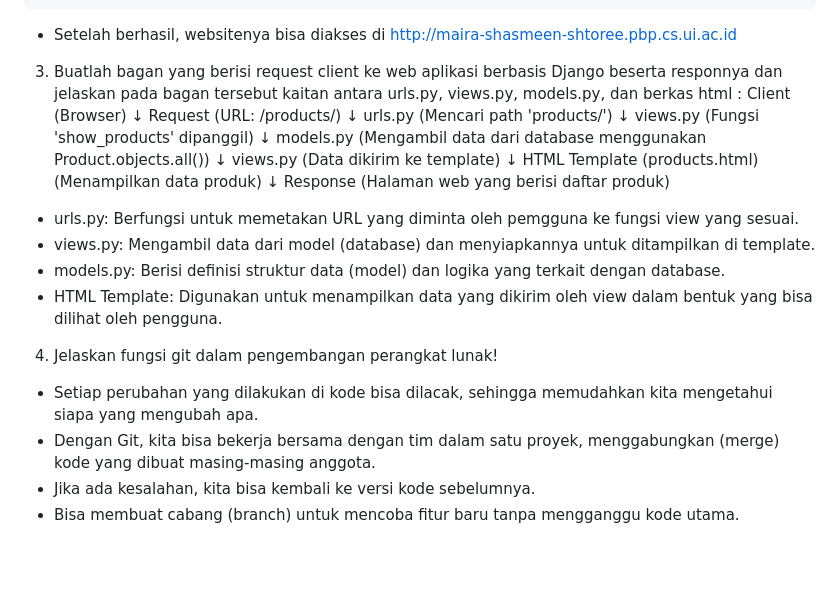
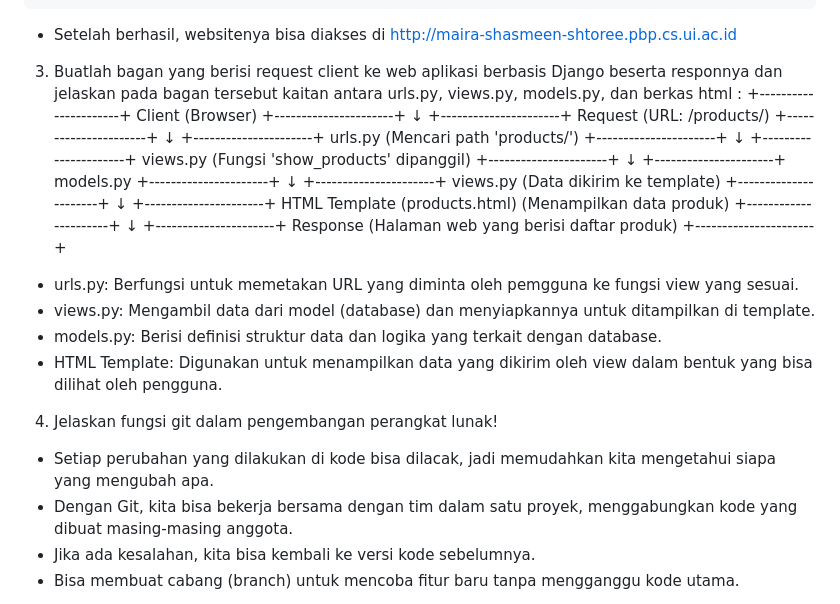
Before and after one commit to mairashasi/shtoree, a Markdown page: README.md, the part around the change. Drawn GitHub-style; blank space fills up the shorter version.

Commit message:
finalization

```diff
--- a/README.md
+++ b/README.md
@@ -39,29 +39,45 @@ dan membuat routing dan persiapan lainnya yang dijelaskan di Tutorial 1. Membuat
 
 
 3. Buatlah bagan yang berisi request client ke web aplikasi berbasis Django beserta responnya dan jelaskan pada bagan tersebut kaitan antara urls.py, views.py, models.py, dan berkas html :
++----------------------+
 Client (Browser)
++----------------------+
 ↓
++----------------------+
 Request (URL: /products/)
++----------------------+
 ↓
++----------------------+
 urls.py (Mencari path 'products/')
++----------------------+
 ↓
++----------------------+
 views.py (Fungsi 'show_products' dipanggil)
++----------------------+
 ↓
-models.py (Mengambil data dari database menggunakan Product.objects.all())
++----------------------+
+models.py
++----------------------+
 ↓
++----------------------+
 views.py (Data dikirim ke template)
++----------------------+
 ↓
++----------------------+
 HTML Template (products.html) (Menampilkan data produk)
++----------------------+
 ↓
++----------------------+
 Response (Halaman web yang berisi daftar produk)
++----------------------+
 - urls.py: Berfungsi untuk memetakan URL yang diminta oleh pemgguna ke fungsi view yang sesuai.
 - views.py: Mengambil data dari model (database) dan menyiapkannya untuk ditampilkan di template.
-- models.py: Berisi definisi struktur data (model) dan logika yang terkait dengan database.
+- models.py: Berisi definisi struktur data dan logika yang terkait dengan database.
 - HTML Template: Digunakan untuk menampilkan data yang dikirim oleh view dalam bentuk yang bisa dilihat oleh pengguna.
 
 4. Jelaskan fungsi git dalam pengembangan perangkat lunak!
-- Setiap perubahan yang dilakukan di kode bisa dilacak, sehingga memudahkan kita mengetahui siapa yang mengubah apa.
-- Dengan Git, kita bisa bekerja bersama dengan tim dalam satu proyek, menggabungkan (merge) kode yang dibuat masing-masing anggota.
+- Setiap perubahan yang dilakukan di kode bisa dilacak, jadi memudahkan kita mengetahui siapa yang mengubah apa.
+- Dengan Git, kita bisa bekerja bersama dengan tim dalam satu proyek, menggabungkan kode yang dibuat masing-masing anggota.
 - Jika ada kesalahan, kita bisa kembali ke versi kode sebelumnya.
 - Bisa membuat cabang (branch) untuk mencoba fitur baru tanpa mengganggu kode utama.
 
```
